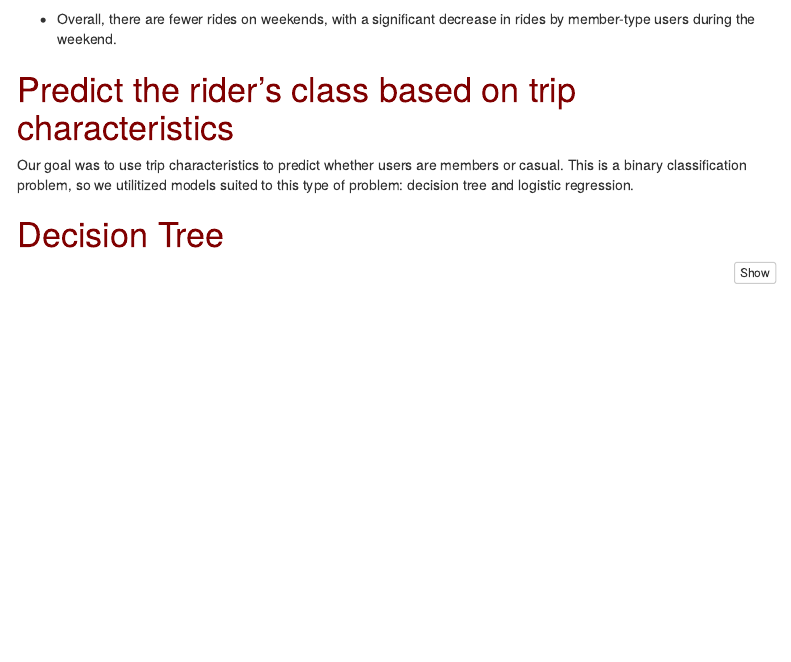
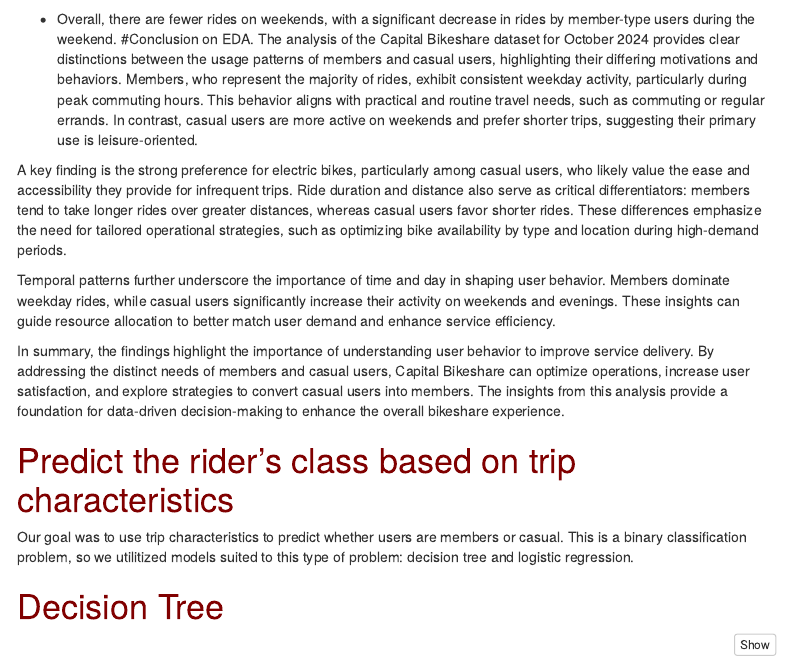
Before and after one commit to Anusha-raju/Capital-Bikeshare, an R Markdown document (CapitalBikeShare_paper.Rmd): the page in a window 1100 px wide, from 3510 px down. Rendered offline with R 4.5, knitr and Pandoc, with nearby package versions; some code elsewhere in the file could not run offline; menus at the side of the page are left out.

Commit message:
Update CapitalBikeShare_paper.Rmd

````diff
--- a/CapitalBikeShare_paper.Rmd
+++ b/CapitalBikeShare_paper.Rmd
@@ -305,6 +305,14 @@
   theme_minimal()
 ```
 - Overall, there are fewer rides on weekends, with a significant decrease in rides by member-type users during the weekend.
+#Conclusion on EDA.
+The analysis of the Capital Bikeshare dataset for October 2024 provides clear distinctions between the usage patterns of members and casual users, highlighting their differing motivations and behaviors. Members, who represent the majority of rides, exhibit consistent weekday activity, particularly during peak commuting hours. This behavior aligns with practical and routine travel needs, such as commuting or regular errands. In contrast, casual users are more active on weekends and prefer shorter trips, suggesting their primary use is leisure-oriented.
+
+A key finding is the strong preference for electric bikes, particularly among casual users, who likely value the ease and accessibility they provide for infrequent trips. Ride duration and distance also serve as critical differentiators: members tend to take longer rides over greater distances, whereas casual users favor shorter rides. These differences emphasize the need for tailored operational strategies, such as optimizing bike availability by type and location during high-demand periods.
+
+Temporal patterns further underscore the importance of time and day in shaping user behavior. Members dominate weekday rides, while casual users significantly increase their activity on weekends and evenings. These insights can guide resource allocation to better match user demand and enhance service efficiency.
+
+In summary, the findings highlight the importance of understanding user behavior to improve service delivery. By addressing the distinct needs of members and casual users, Capital Bikeshare can optimize operations, increase user satisfaction, and explore strategies to convert casual users into members. The insights from this analysis provide a foundation for data-driven decision-making to enhance the overall bikeshare experience.
 
 
 # Predict the rider's class based on trip characteristics
````
